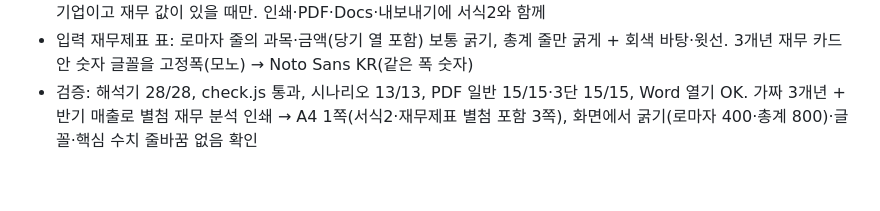
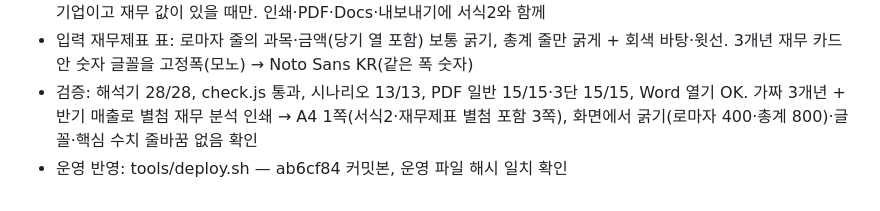
Before and after one commit to leadMSC/costep_report_system, a Markdown page: 작업로그.md, the part around the change. GitHub-like rendering.

Commit message:
L-105 운영 반영 기록
Co-Authored-By: Claude Opus 5.5 <noreply@anthropic.com>

```diff
--- a/작업로그.md
+++ b/작업로그.md
@@ -740,3 +740,4 @@
 - 서식2 뒤 [별첨] 재무 분석 1쪽(재무제표 별첨 다음): 핵심 네 수치·신호·그래프 6종·핵심 지표 표 두 단(A | B·C). 소·중기업이고 재무 값이 있을 때만. 인쇄·PDF·Docs·내보내기에 서식2와 함께
 - 입력 재무제표 표: 로마자 줄의 과목·금액(당기 열 포함) 보통 굵기, 총계 줄만 굵게 + 회색 바탕·윗선. 3개년 재무 카드 안 숫자 글꼴을 고정폭(모노) → Noto Sans KR(같은 폭 숫자)
 - 검증: 해석기 28/28, check.js 통과, 시나리오 13/13, PDF 일반 15/15·3단 15/15, Word 열기 OK. 가짜 3개년 + 반기 매출로 별첨 재무 분석 인쇄 → A4 1쪽(서식2·재무제표 별첨 포함 3쪽), 화면에서 굵기(로마자 400·총계 800)·글꼴·핵심 수치 줄바꿈 없음 확인
+- 운영 반영: tools/deploy.sh — ab6cf84 커밋본, 운영 파일 해시 일치 확인
```
